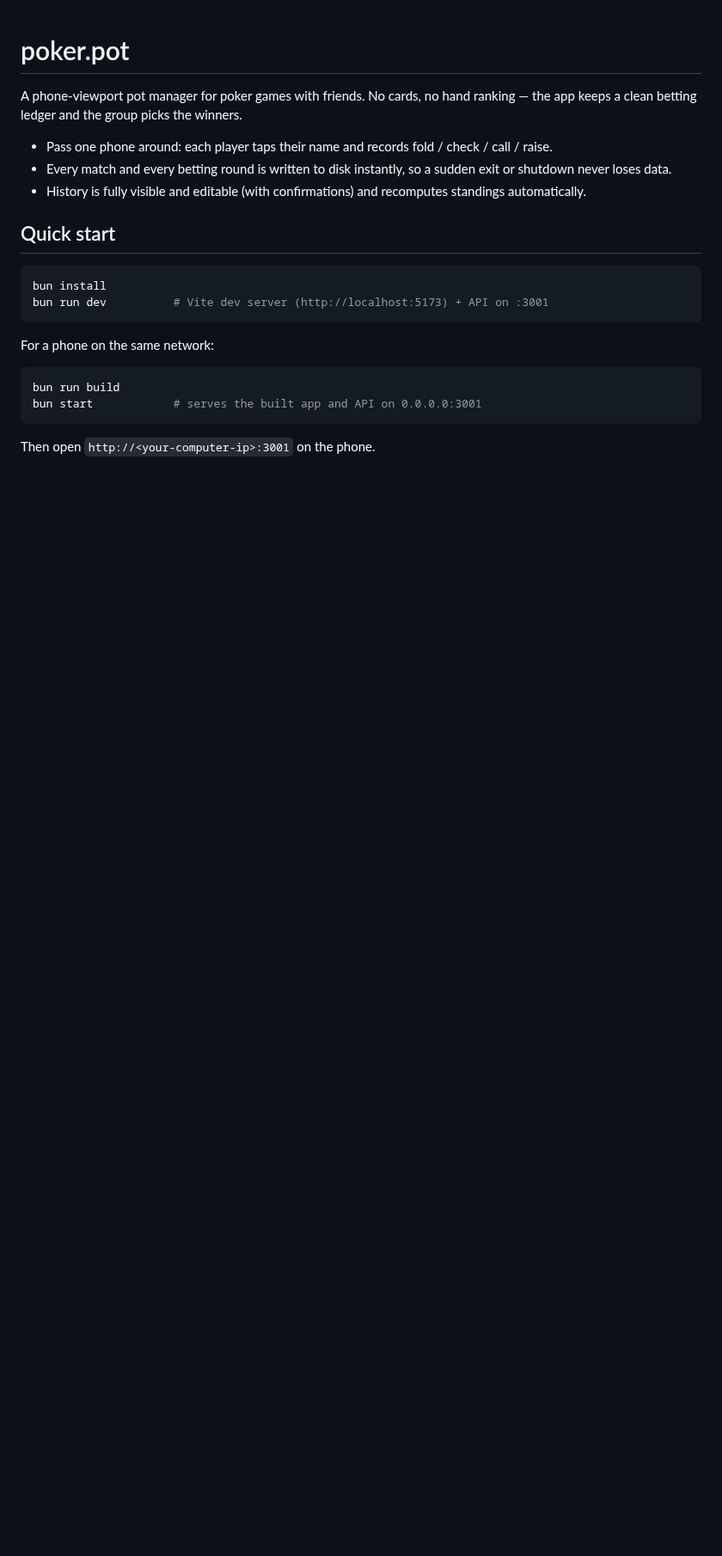
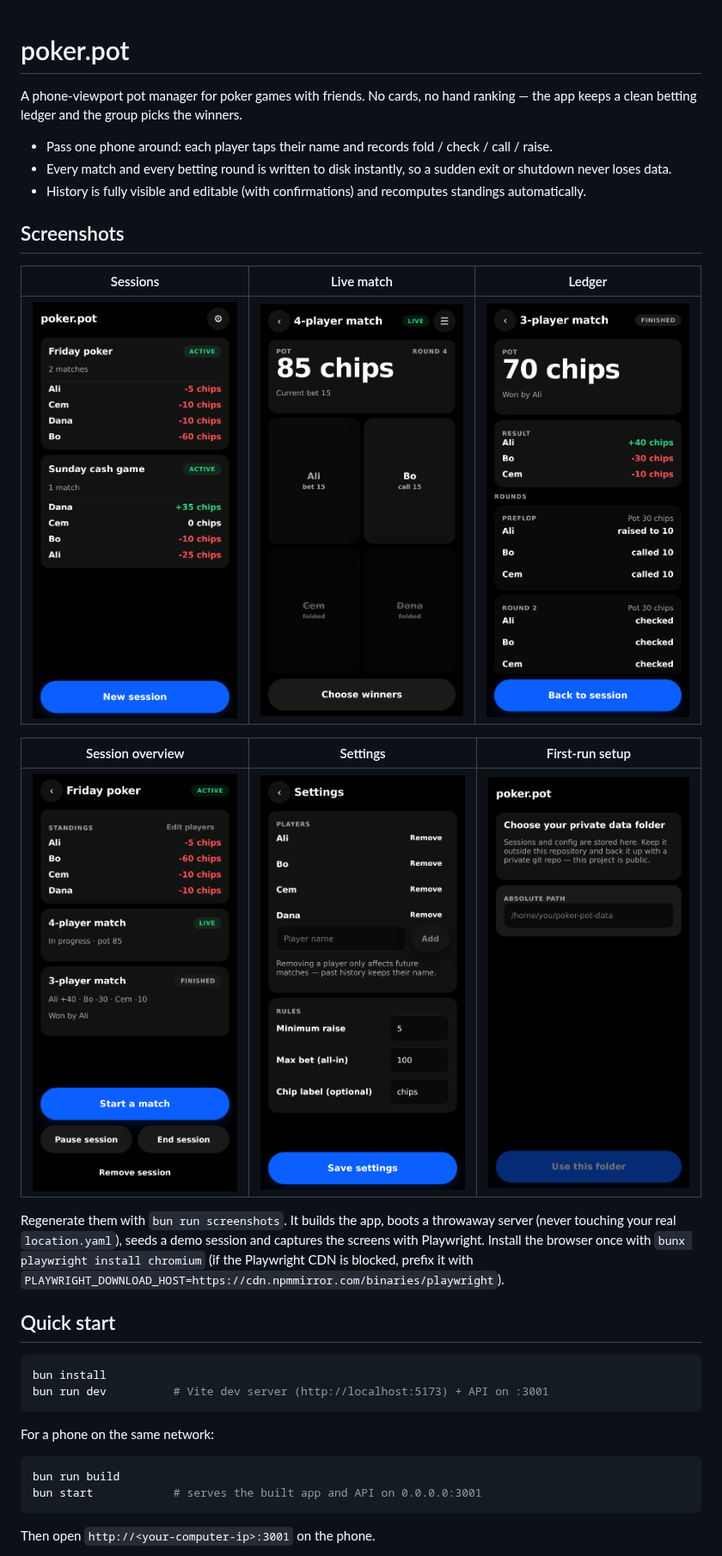
Before and after one commit to benyamin-git/poker.pot, a Markdown page: README.md, the part around one of its changes. Shown at 86% size. Drawn GitHub-style; pictures changed too: docs/screenshots/history.png (added), docs/screenshots/match.png (added), docs/screenshots/session.png (added); blank space fills up the shorter version.

```diff
--- a/README.md
+++ b/README.md
@@ -9,6 +9,22 @@ ranking — the app keeps a clean betting ledger and the group picks the winners
   exit or shutdown never loses data.
 - History is fully visible and editable (with confirmations) and recomputes
   standings automatically.
+
+## Screenshots
+
+| Sessions | Live match | Ledger |
+| --- | --- | --- |
+| ![Sessions list](docs/screenshots/sessions.png) | ![Active match](docs/screenshots/match.png) | ![Round history](docs/screenshots/history.png) |
+
+| Session overview | Settings | First-run setup |
+| --- | --- | --- |
+| ![Session overview](docs/screenshots/session.png) | ![Settings](docs/screenshots/settings.png) | ![First-run setup](docs/screenshots/setup.png) |
+
+Regenerate them with `bun run screenshots`. It builds the app, boots a throwaway
+server (never touching your real `location.yaml`), seeds a demo session and
+captures the screens with Playwright. Install the browser once with
+`bunx playwright install chromium` (if the Playwright CDN is blocked, prefix it
+with `PLAYWRIGHT_DOWNLOAD_HOST=https://cdn.npmmirror.com/binaries/playwright`).
 
 ## Quick start
 
```
Also changed, not shown: other parts of README.md (+4 -1 lines), 7 other files.
